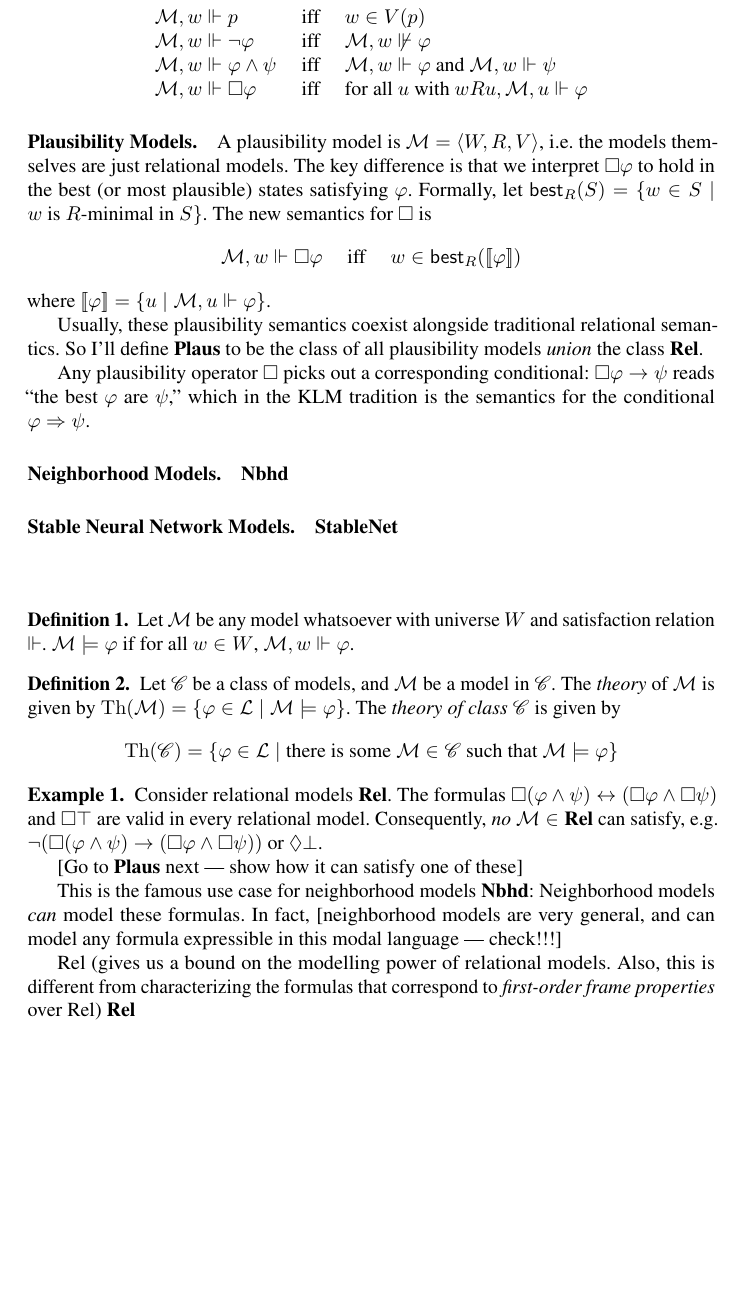
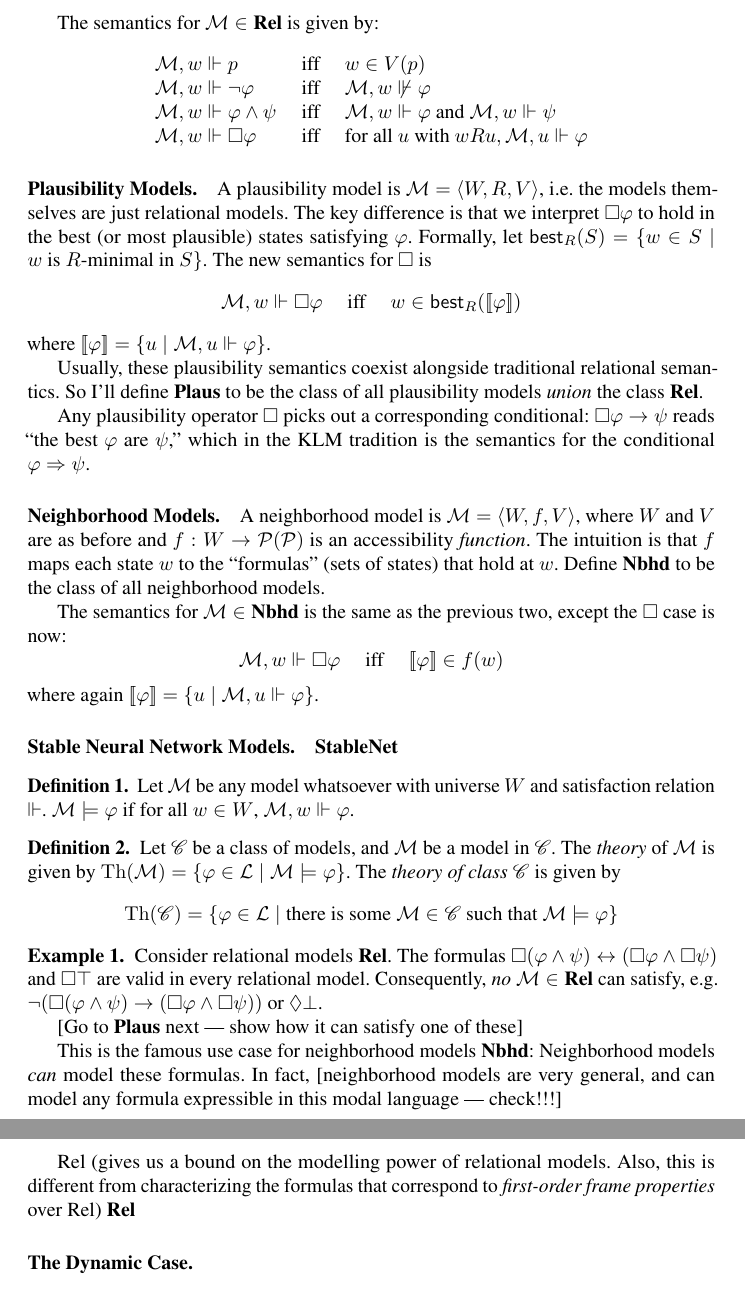
Before and after one commit to ais-climber/research-notebook, a LaTeX document (5-20-24-expressive-power-of-network-models.tex): part of page 2 of 3 before the commit and two parts of pages 2 and 3 of 3 after it, the two joined at a grey line, cut at the place of the change, the shorter picture padded with empty space. Compiled offline with pdfLaTeX.

Commit message:
done writing for the night

```diff
--- a/5-20-24-expressive-power-of-network-models.tex
+++ b/5-20-24-expressive-power-of-network-models.tex
@@ -62,11 +62,17 @@ Usually, these plausibility semantics coexist alongside traditional relational s
 
 Any plausibility operator $\Box$ picks out a corresponding conditional: $\Box \varphi \to \psi$ reads ``the best $\varphi$ are $\psi$,'' which in the KLM tradition is the semantics for the conditional $\varphi \Rightarrow \psi$.
 
-\paragraph*{Neighborhood Models.} $\Nbhd$
+\paragraph*{Neighborhood Models.} A neighborhood model is $\Model = \langle W, f, V \rangle$, where $W$ and $V$ are as before and $f : W \to \mathcal{P}(\mathcal{P})$ is an accessibility \emph{function}.  The intuition is that $f$ maps each state $w$ to the ``formulas'' (sets of states) that hold at $w$.  Define $\Nbhd$ to be the class of all neighborhood models.
+
+The semantics for $\Model \in \Nbhd$ is the same as the previous two, except the $\Box$ case is now:
+\[
+\begin{array}{lcl}
+    \Model, w \Vdash \Box \varphi & \mbox{ iff } & \semantics{\varphi} \in f(w)
+\end{array}
+\]
+where again $\semantics{\varphi} = \set{u \mid \Model, u \Vdash \varphi}$.
 
 \paragraph*{Stable Neural Network Models.} $\StableNet$
-
-\paragraph*{}
 
 \begin{definition}
     Let $\Model$ be any model whatsoever with universe $W$ and satisfaction relation $\Vdash$.  $\Model \models \varphi$ if for all $w \in W$, $\Model, w \Vdash \varphi$.
```
